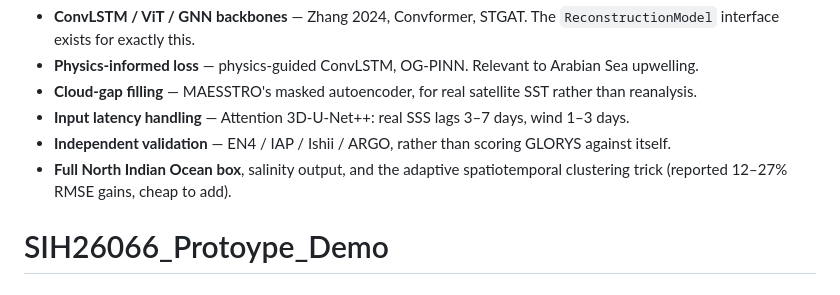
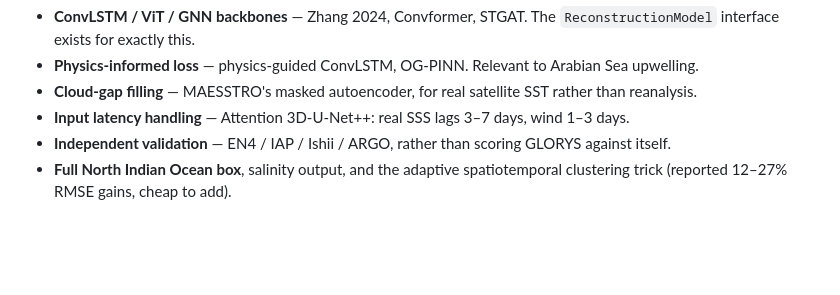
Before and after one commit to jjf2009/OceanEmbed-MVP, a Markdown page: README.md, the part around the change. GitHub-like rendering; blank space fills up the shorter version.

```diff
--- a/README.md
+++ b/README.md
@@ -120,4 +120,3 @@ Named deliberately, and mapped onto the synopsis's own reading-priority list:
 - **Independent validation** — EN4 / IAP / Ishii / ARGO, rather than scoring GLORYS against itself.
 - **Full North Indian Ocean box**, salinity output, and the adaptive spatiotemporal clustering trick
   (reported 12–27% RMSE gains, cheap to add).
-# SIH26066_Protoype_Demo
```
